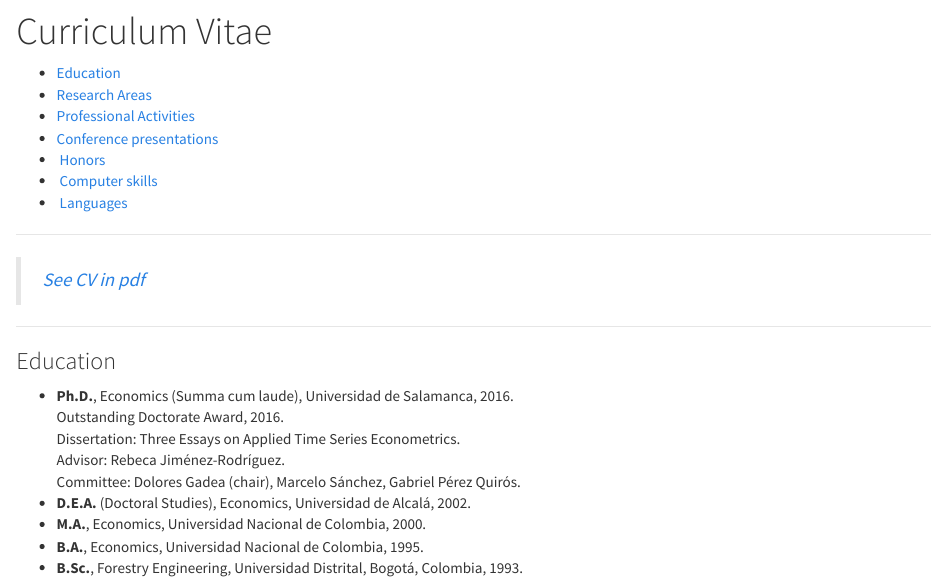
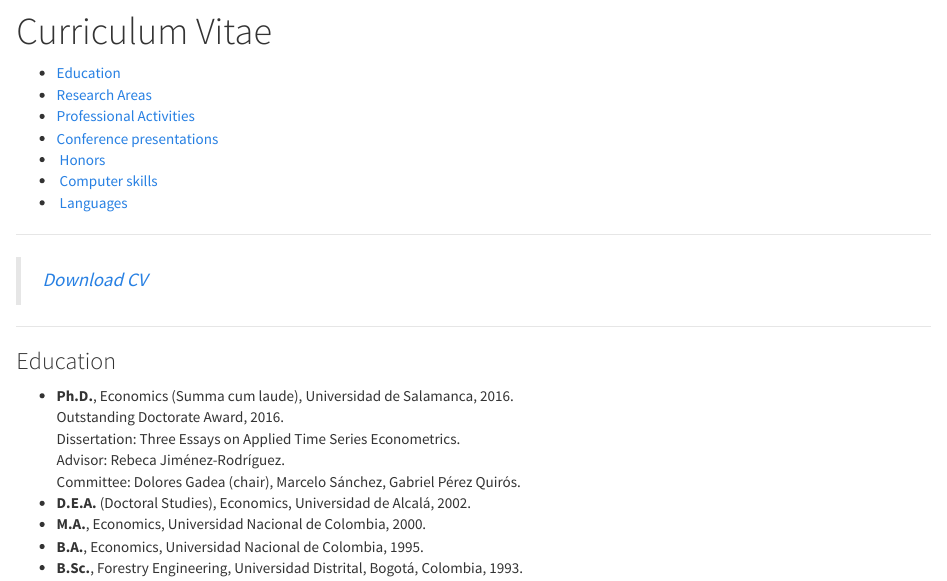
Before and after one commit to cecarozo/cesar.castro, an R Markdown document (CV.Rmd): the page in a window 1100 px wide, from 60 px down. The pictures show the output file CV.html that the author committed with the source, opened offline; library style sheets and scripts come from the installed R packages.

Commit message:
cv update

```diff
--- a/CV.Rmd
+++ b/CV.Rmd
@@ -9,7 +9,7 @@ knitr::opts_chunk$set(echo = TRUE)
 
 ****
 
-> [See CV in pdf](CVE.pdf)
+> [Download CV](CVE.pdf)
 
 ****
 ### Education
```
Also changed, not shown: CV.html.
